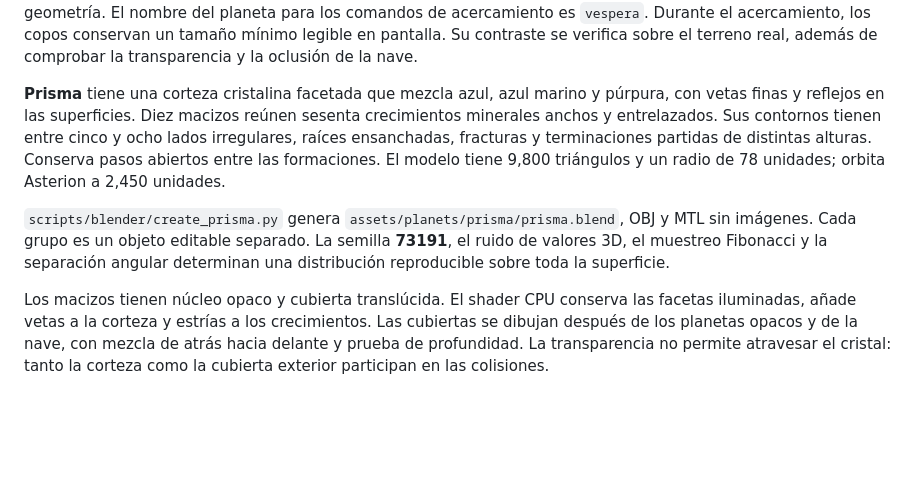
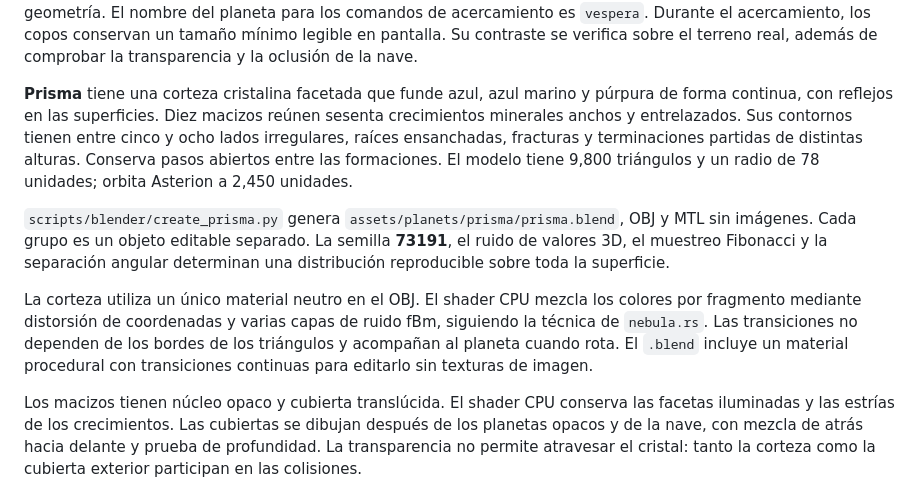
Before and after one commit to J05U3oAr/Proyecto_3_Graficas, a Markdown page: README.md, the part around the change. GitHub-like rendering; blank space fills up the shorter version.

Commit message:
docs: explicar la mezcla procedural de la corteza de Prisma

```diff
--- a/README.md
+++ b/README.md
@@ -316,8 +316,8 @@ Durante el acercamiento, los copos conservan un tamaño mínimo legible en
 pantalla. Su contraste se verifica sobre el terreno real, además de comprobar
 la transparencia y la oclusión de la nave.
 
-**Prisma** tiene una corteza cristalina facetada que mezcla azul, azul marino y
-púrpura, con vetas finas y reflejos en las superficies. Diez macizos reúnen
+**Prisma** tiene una corteza cristalina facetada que funde azul, azul marino y
+púrpura de forma continua, con reflejos en las superficies. Diez macizos reúnen
 sesenta crecimientos minerales anchos y entrelazados. Sus contornos tienen entre
 cinco y ocho lados irregulares, raíces ensanchadas, fracturas y terminaciones
 partidas de distintas alturas. Conserva pasos abiertos entre las formaciones.
@@ -329,8 +329,15 @@ OBJ y MTL sin imágenes. Cada grupo es un objeto editable separado. La semilla
 **73191**, el ruido de valores 3D, el muestreo Fibonacci y la separación angular
 determinan una distribución reproducible sobre toda la superficie.
 
+La corteza utiliza un único material neutro en el OBJ. El shader CPU mezcla
+los colores por fragmento mediante distorsión de coordenadas y varias capas de
+ruido fBm, siguiendo la técnica de `nebula.rs`. Las transiciones no dependen de
+los bordes de los triángulos y acompañan al planeta cuando rota. El `.blend`
+incluye un material procedural con transiciones continuas para editarlo sin
+texturas de imagen.
+
 Los macizos tienen núcleo opaco y cubierta translúcida. El shader CPU conserva
-las facetas iluminadas, añade vetas a la corteza y estrías a los crecimientos.
+las facetas iluminadas y las estrías de los crecimientos.
 Las cubiertas se dibujan
 después de los planetas opacos y de la nave, con mezcla de atrás hacia delante y
 prueba de profundidad. La transparencia no permite atravesar el cristal: tanto
```
